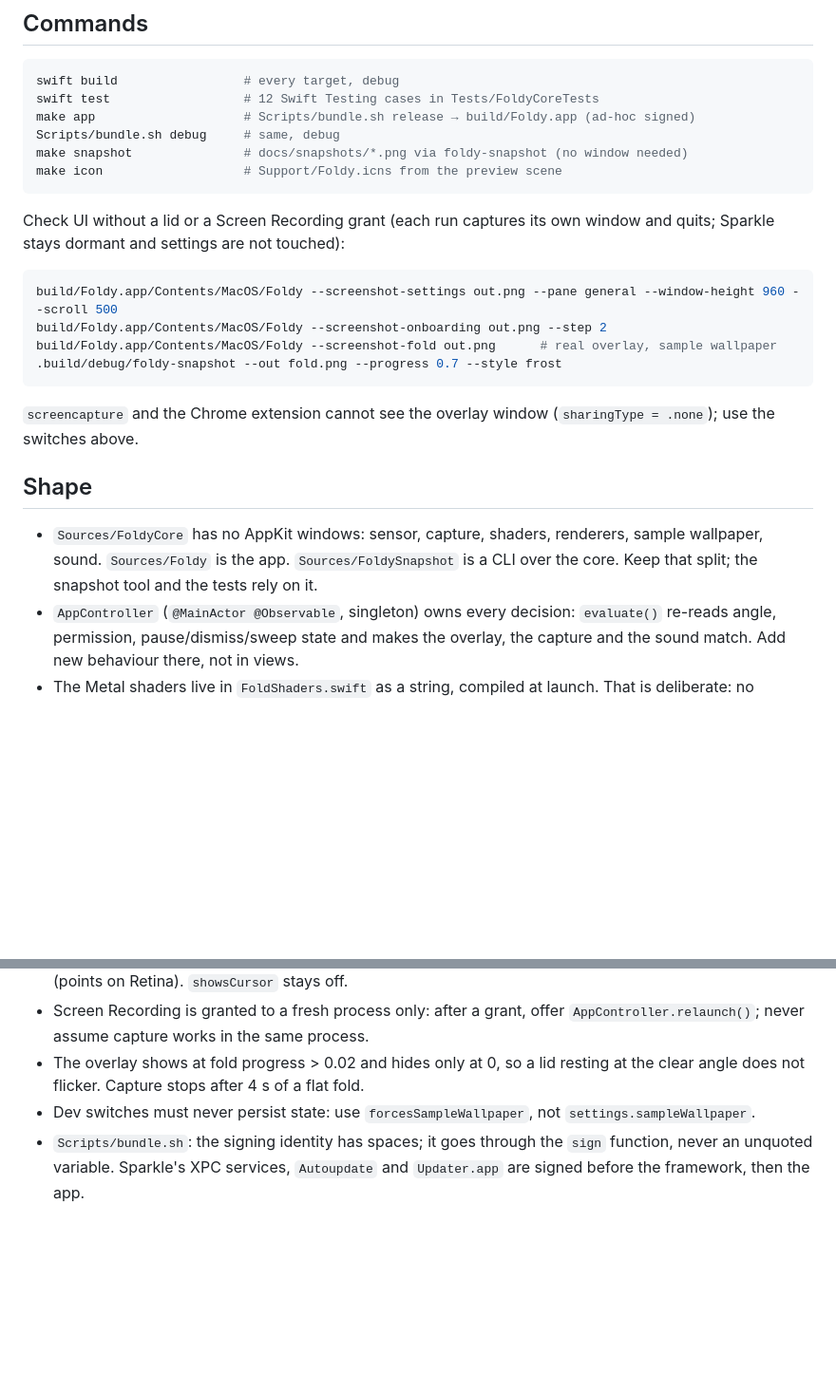
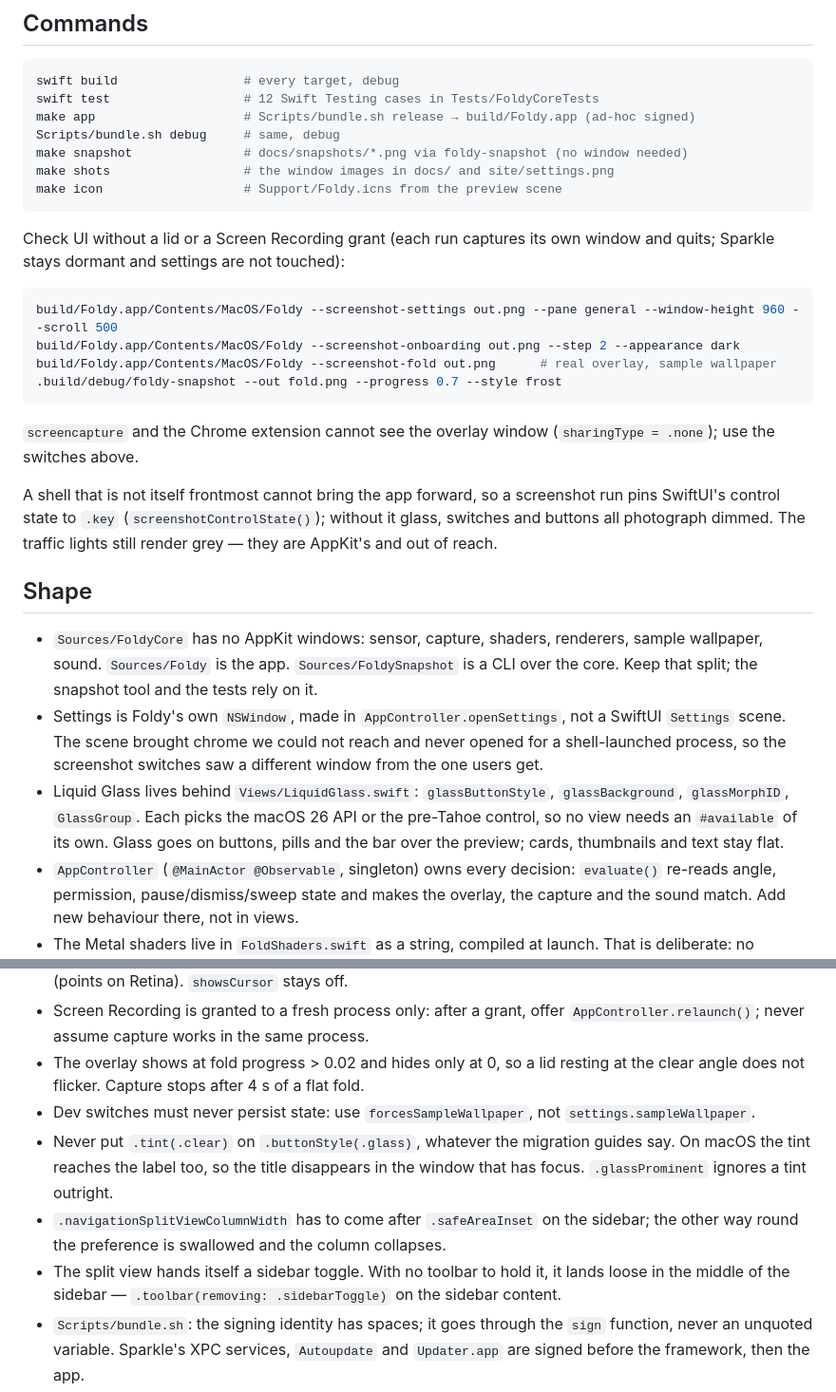
Before and after one commit to alexey1312/foldy, a Markdown page: AGENTS.md, 2 parts joined by grey strips. Shown at 95% size. GitHub-like rendering; blank space fills up the shorter version.

````diff
--- a/AGENTS.md
+++ b/AGENTS.md
@@ -13,6 +13,7 @@ swift test                  # 12 Swift Testing cases in Tests/FoldyCoreTests
 make app                    # Scripts/bundle.sh release → build/Foldy.app (ad-hoc signed)
 Scripts/bundle.sh debug     # same, debug
 make snapshot               # docs/snapshots/*.png via foldy-snapshot (no window needed)
+make shots                  # the window images in docs/ and site/settings.png
 make icon                   # Support/Foldy.icns from the preview scene
 ```
 
@@ -21,7 +22,7 @@ window and quits; Sparkle stays dormant and settings are not touched):
 
 ```bash
 build/Foldy.app/Contents/MacOS/Foldy --screenshot-settings out.png --pane general --window-height 960 --scroll 500
-build/Foldy.app/Contents/MacOS/Foldy --screenshot-onboarding out.png --step 2
+build/Foldy.app/Contents/MacOS/Foldy --screenshot-onboarding out.png --step 2 --appearance dark
 build/Foldy.app/Contents/MacOS/Foldy --screenshot-fold out.png      # real overlay, sample wallpaper
 .build/debug/foldy-snapshot --out fold.png --progress 0.7 --style frost
 ```
@@ -29,11 +30,24 @@ build/Foldy.app/Contents/MacOS/Foldy --screenshot-fold out.png      # real overl
 `screencapture` and the Chrome extension cannot see the overlay window
 (`sharingType = .none`); use the switches above.
 
+A shell that is not itself frontmost cannot bring the app forward, so a screenshot
+run pins SwiftUI's control state to `.key` (`screenshotControlState()`); without it
+glass, switches and buttons all photograph dimmed. The traffic lights still render
+grey — they are AppKit's and out of reach.
+
 ## Shape
 
 - `Sources/FoldyCore` has no AppKit windows: sensor, capture, shaders, renderers,
   sample wallpaper, sound. `Sources/Foldy` is the app. `Sources/FoldySnapshot` is
   a CLI over the core. Keep that split; the snapshot tool and the tests rely on it.
+- Settings is Foldy's own `NSWindow`, made in `AppController.openSettings`, not a
+  SwiftUI `Settings` scene. The scene brought chrome we could not reach and never
+  opened for a shell-launched process, so the screenshot switches saw a different
+  window from the one users get.
+- Liquid Glass lives behind `Views/LiquidGlass.swift`: `glassButtonStyle`,
+  `glassBackground`, `glassMorphID`, `GlassGroup`. Each picks the macOS 26 API or
+  the pre-Tahoe control, so no view needs an `#available` of its own. Glass goes on
+  buttons, pills and the bar over the preview; cards, thumbnails and text stay flat.
 - `AppController` (`@MainActor @Observable`, singleton) owns every decision:
   `evaluate()` re-reads angle, permission, pause/dismiss/sweep state and makes the
   overlay, the capture and the sound match. Add new behaviour there, not in views.
@@ -57,6 +71,14 @@ build/Foldy.app/Contents/MacOS/Foldy --screenshot-fold out.png      # real overl
   at the clear angle does not flicker. Capture stops after 4 s of a flat fold.
 - Dev switches must never persist state: use `forcesSampleWallpaper`, not
   `settings.sampleWallpaper`.
+- Never put `.tint(.clear)` on `.buttonStyle(.glass)`, whatever the migration guides
+  say. On macOS the tint reaches the label too, so the title disappears in the window
+  that has focus. `.glassProminent` ignores a tint outright.
+- `.navigationSplitViewColumnWidth` has to come after `.safeAreaInset` on the sidebar;
+  the other way round the preference is swallowed and the column collapses.
+- The split view hands itself a sidebar toggle. With no toolbar to hold it, it lands
+  loose in the middle of the sidebar — `.toolbar(removing: .sidebarToggle)` on the
+  sidebar content.
 - `Scripts/bundle.sh`: the signing identity has spaces; it goes through the
   `sign` function, never an unquoted variable. Sparkle's XPC services,
   `Autoupdate` and `Updater.app` are signed before the framework, then the app.
````
Also changed, not shown: README.md (+24 -6 lines), docs/onboarding-capture.png (added), docs/settings-appearance.png, docs/settings-general.png, site/settings.png, 12 other files.
